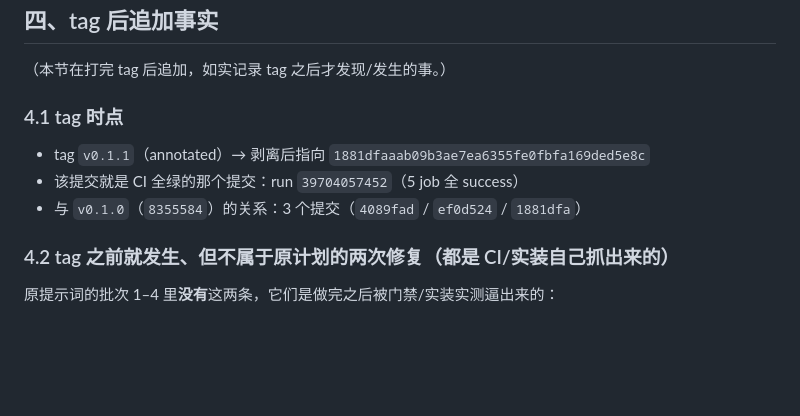
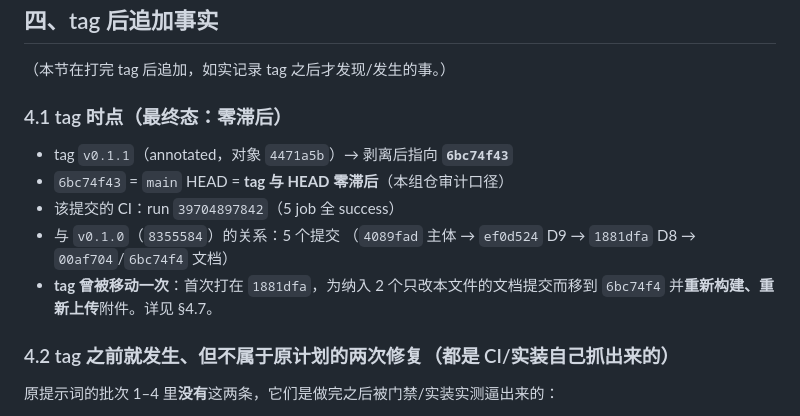
Before and after one commit to yuluo554/siteguard, a Markdown page: plan/RELEASE-0.1.1.md, the part around one of its changes. Rendered like a GitHub page; blank space fills up the shorter version.

```diff
--- a/plan/RELEASE-0.1.1.md
+++ b/plan/RELEASE-0.1.1.md
@@ -43,11 +43,15 @@
 
 （本节在打完 tag 后追加，如实记录 tag 之后才发现/发生的事。）
 
-### 4.1 tag 时点
+### 4.1 tag 时点（最终态：零滞后）
 
-- tag `v0.1.1`（annotated）→ 剥离后指向 `1881dfaaab09b3ae7ea6355fe0fbfa169ded5e8c`
-- 该提交就是 CI 全绿的那个提交：run `39704057452`（5 job 全 success）
-- 与 `v0.1.0`（`8355584`）的关系：3 个提交（`4089fad` / `ef0d524` / `1881dfa`）
+- tag `v0.1.1`（annotated，对象 `4471a5b`）→ 剥离后指向 **`6bc74f43`**
+- `6bc74f43` = `main` HEAD = **tag 与 HEAD 零滞后**（本组仓审计口径）
+- 该提交的 CI：run `39704897842`（5 job 全 success）
+- 与 `v0.1.0`（`8355584`）的关系：5 个提交
+  （`4089fad` 主体 → `ef0d524` D9 → `1881dfa` D8 → `00af704`/`6bc74f4` 文档）
+- **tag 曾被移动一次**：首次打在 `1881dfa`，为纳入 2 个只改本文件的文档提交而移到
+  `6bc74f4` 并**重新构建、重新上传**附件。详见 §4.7。
 
 ### 4.2 tag 之前就发生、但不属于原计划的两次修复（都是 CI/实装自己抓出来的）
 
```
Also changed, not shown: other parts of plan/RELEASE-0.1.1.md (+43 -21 lines).
